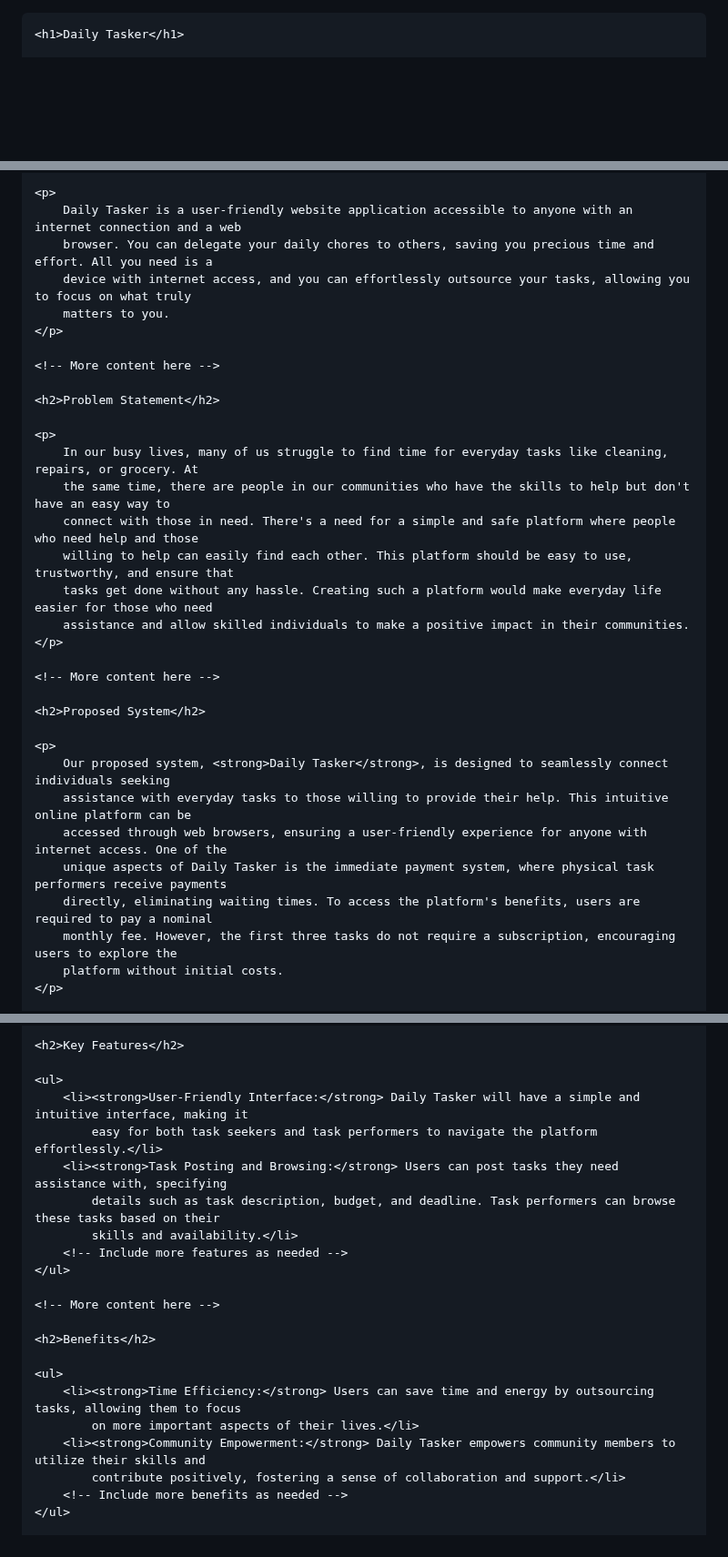
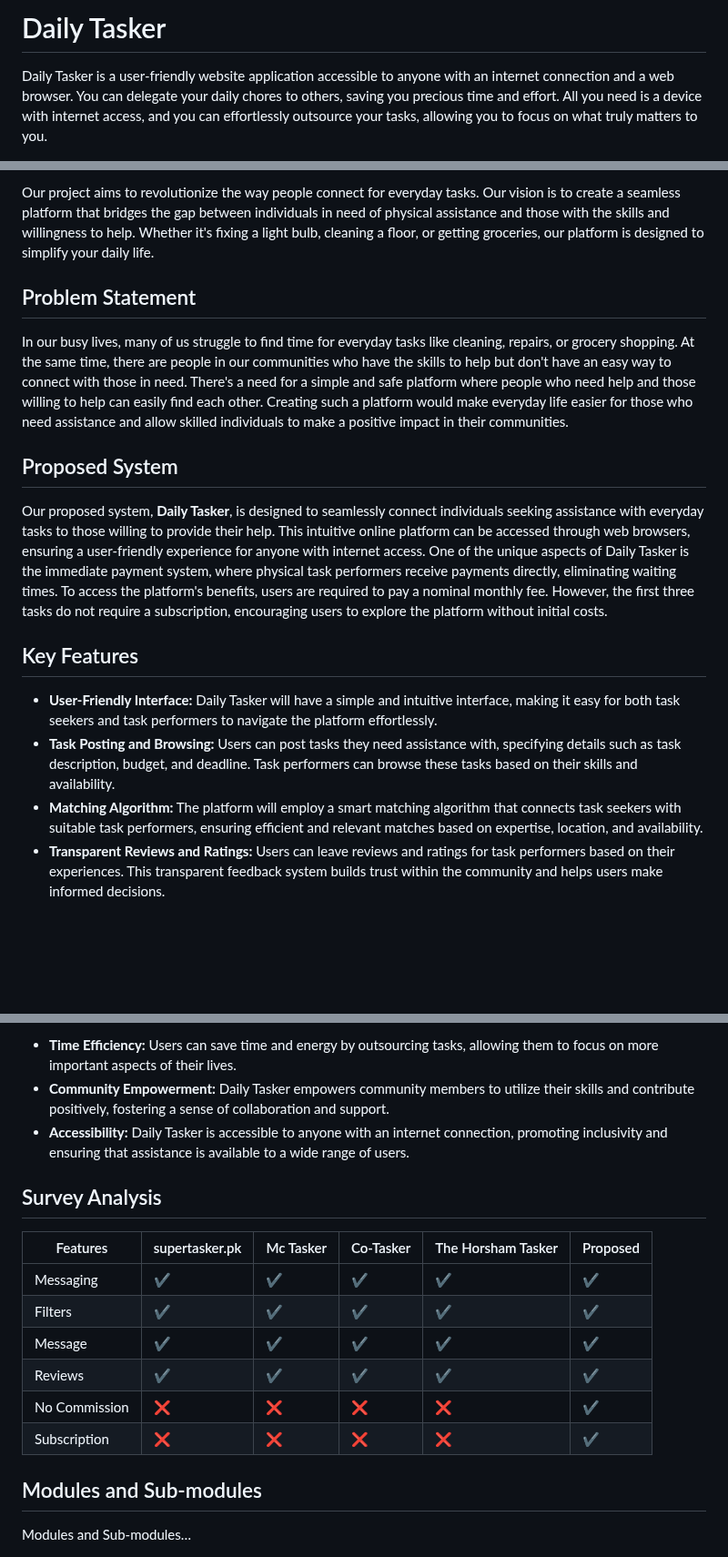
Before and after one commit to 0hammad0/Daily-Tasker, a Markdown page: README.md, 3 parts joined by grey strips. Shown at 91% size. Rendered like a GitHub page; blank space fills up the shorter version.

```diff
--- a/README.md
+++ b/README.md
@@ -1,4 +1,4 @@
-<body>
+# Daily Tasker
 
-    <h1>Daily Tasker</h1>
+Daily Tasker is a user-friendly website application accessible to anyone with an internet connection and a web browser. You can delegate your daily chores to others, saving you precious time and effort. All you need is a device with internet access, and you can effortlessly outsource your tasks, allowing you to focus on what truly matters to you.
 
@@ -6,35 +6,18 @@
 
-    <p>
-        Daily Tasker is a user-friendly website application accessible to anyone with an internet connection and a web
-        browser. You can delegate your daily chores to others, saving you precious time and effort. All you need is a
-        device with internet access, and you can effortlessly outsource your tasks, allowing you to focus on what truly
-        matters to you.
-    </p>
+Our project aims to revolutionize the way people connect for everyday tasks. Our vision is to create a seamless platform that bridges the gap between individuals in need of physical assistance and those with the skills and willingness to help. Whether it's fixing a light bulb, cleaning a floor, or getting groceries, our platform is designed to simplify your daily life.
 
-    <!-- More content here -->
+## Problem Statement
 
-    <h2>Problem Statement</h2>
+In our busy lives, many of us struggle to find time for everyday tasks like cleaning, repairs, or grocery shopping. At the same time, there are people in our communities who have the skills to help but don't have an easy way to connect with those in need. There's a need for a simple and safe platform where people who need help and those willing to help can easily find each other. Creating such a platform would make everyday life easier for those who need assistance and allow skilled individuals to make a positive impact in their communities.
 
-    <p>
-        In our busy lives, many of us struggle to find time for everyday tasks like cleaning, repairs, or grocery. At
-        the same time, there are people in our communities who have the skills to help but don't have an easy way to
-        connect with those in need. There's a need for a simple and safe platform where people who need help and those
-        willing to help can easily find each other. This platform should be easy to use, trustworthy, and ensure that
-        tasks get done without any hassle. Creating such a platform would make everyday life easier for those who need
-        assistance and allow skilled individuals to make a positive impact in their communities.
-    </p>
+## Proposed System
 
-    <!-- More content here -->
+Our proposed system, **Daily Tasker**, is designed to seamlessly connect individuals seeking assistance with everyday tasks to those willing to provide their help. This intuitive online platform can be accessed through web browsers, ensuring a user-friendly experience for anyone with internet access. One of the unique aspects of Daily Tasker is the immediate payment system, where physical task performers receive payments directly, eliminating waiting times. To access the platform's benefits, users are required to pay a nominal monthly fee. However, the first three tasks do not require a subscription, encouraging users to explore the platform without initial costs.
 
-    <h2>Proposed System</h2>
+## Key Features
 
-    <p>
-        Our proposed system, <strong>Daily Tasker</strong>, is designed to seamlessly connect individuals seeking
-        assistance with everyday tasks to those willing to provide their help. This intuitive online platform can be
-        accessed through web browsers, ensuring a user-friendly experience for anyone with internet access. One of the
-        unique aspects of Daily Tasker is the immediate payment system, where physical task performers receive payments
-        directly, eliminating waiting times. To access the platform's benefits, users are required to pay a nominal
-        monthly fee. However, the first three tasks do not require a subscription, encouraging users to explore the
-        platform without initial costs.
-    </p>
+- **User-Friendly Interface:** Daily Tasker will have a simple and intuitive interface, making it easy for both task seekers and task performers to navigate the platform effortlessly.
+- **Task Posting and Browsing:** Users can post tasks they need assistance with, specifying details such as task description, budget, and deadline. Task performers can browse these tasks based on their skills and availability.
+- **Matching Algorithm:** The platform will employ a smart matching algorithm that connects task seekers with suitable task performers, ensuring efficient and relevant matches based on expertise, location, and availability.
+- **Transparent Reviews and Ratings:** Users can leave reviews and ratings for task performers based on their experiences. This transparent feedback system builds trust within the community and helps users make informed decisions.
 
@@ -42,24 +25,20 @@
 
-    <h2>Key Features</h2>
+- **Time Efficiency:** Users can save time and energy by outsourcing tasks, allowing them to focus on more important aspects of their lives.
+- **Community Empowerment:** Daily Tasker empowers community members to utilize their skills and contribute positively, fostering a sense of collaboration and support.
+- **Accessibility:** Daily Tasker is accessible to anyone with an internet connection, promoting inclusivity and ensuring that assistance is available to a wide range of users.
 
-    <ul>
-        <li><strong>User-Friendly Interface:</strong> Daily Tasker will have a simple and intuitive interface, making it
-            easy for both task seekers and task performers to navigate the platform effortlessly.</li>
-        <li><strong>Task Posting and Browsing:</strong> Users can post tasks they need assistance with, specifying
-            details such as task description, budget, and deadline. Task performers can browse these tasks based on their
-            skills and availability.</li>
-        <!-- Include more features as needed -->
-    </ul>
+## Survey Analysis
 
-    <!-- More content here -->
+| Features          | supertasker.pk | Mc Tasker | Co-Tasker | The Horsham Tasker | Proposed |
+|-------------------|---------------|-----------|-----------|--------------------|----------|
+| Messaging         | ✔             | ✔         | ✔         | ✔                  | ✔        |
+| Filters           | ✔             | ✔         | ✔         | ✔                  | ✔        |
+| Message           | ✔             | ✔         | ✔         | ✔                  | ✔        |
+| Reviews           | ✔             | ✔         | ✔         | ✔                  | ✔        |
+| No Commission     | ❌            | ❌        | ❌        | ❌                 | ✔        |
+| Subscription      | ❌            | ❌        | ❌        | ❌                 | ✔        |
 
-    <h2>Benefits</h2>
+## Modules and Sub-modules
 
-    <ul>
-        <li><strong>Time Efficiency:</strong> Users can save time and energy by outsourcing tasks, allowing them to focus
-            on more important aspects of their lives.</li>
-        <li><strong>Community Empowerment:</strong> Daily Tasker empowers community members to utilize their skills and
-            contribute positively, fostering a sense of collaboration and support.</li>
-        <!-- Include more benefits as needed -->
-    </ul>
+Modules and Sub-modules…
 
```
Also changed, not shown: other parts of README.md (+4 -32 lines).
